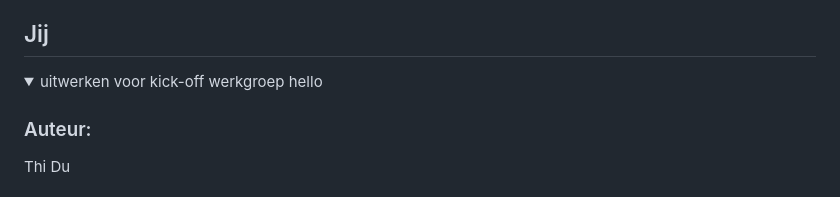
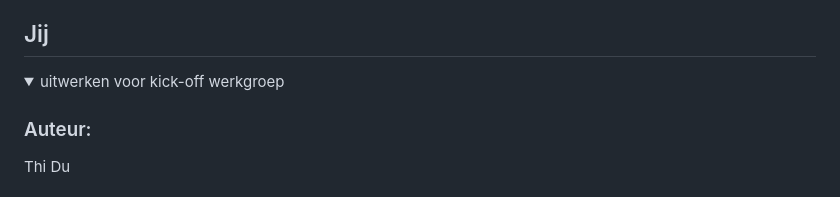
Before and after one commit to thidu04/FEDherkansing, a Markdown page: README.md, the part around the change. Drawn GitHub-style.

```diff
--- a/README.md
+++ b/README.md
@@ -13,7 +13,7 @@ Nb. Door *open* toe te voegen aan een *details* element kun je deze standaard op
 ## Jij
 
 <details open>
-  <summary>uitwerken voor kick-off werkgroep hello</summary>
+  <summary>uitwerken voor kick-off werkgroep</summary>
 
   ### Auteur:
   Thi Du
```
